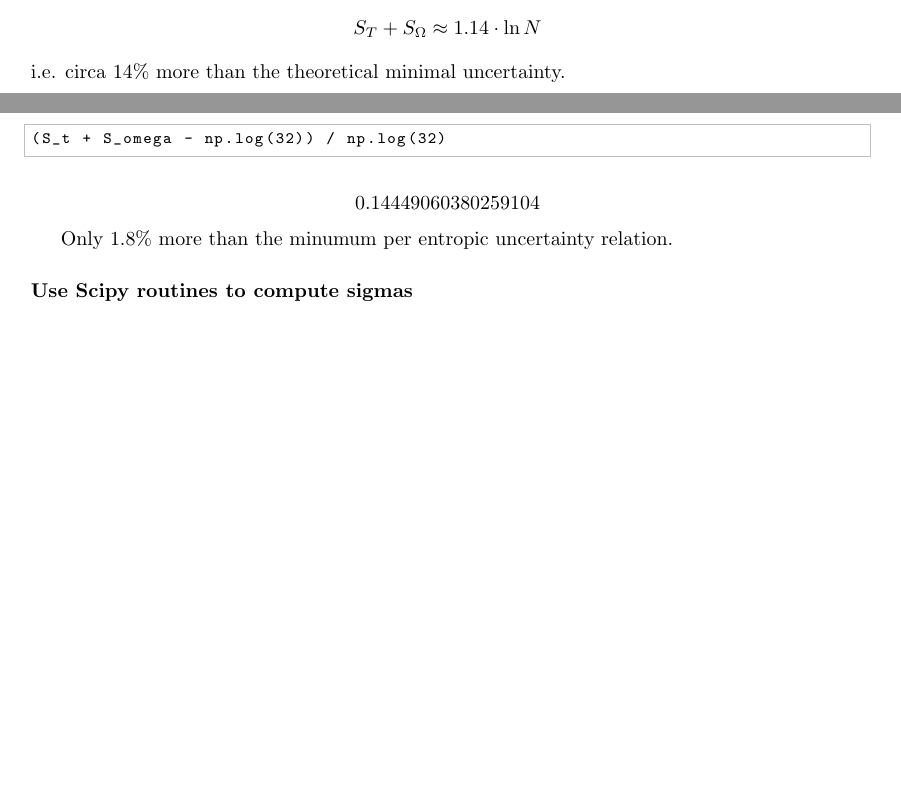
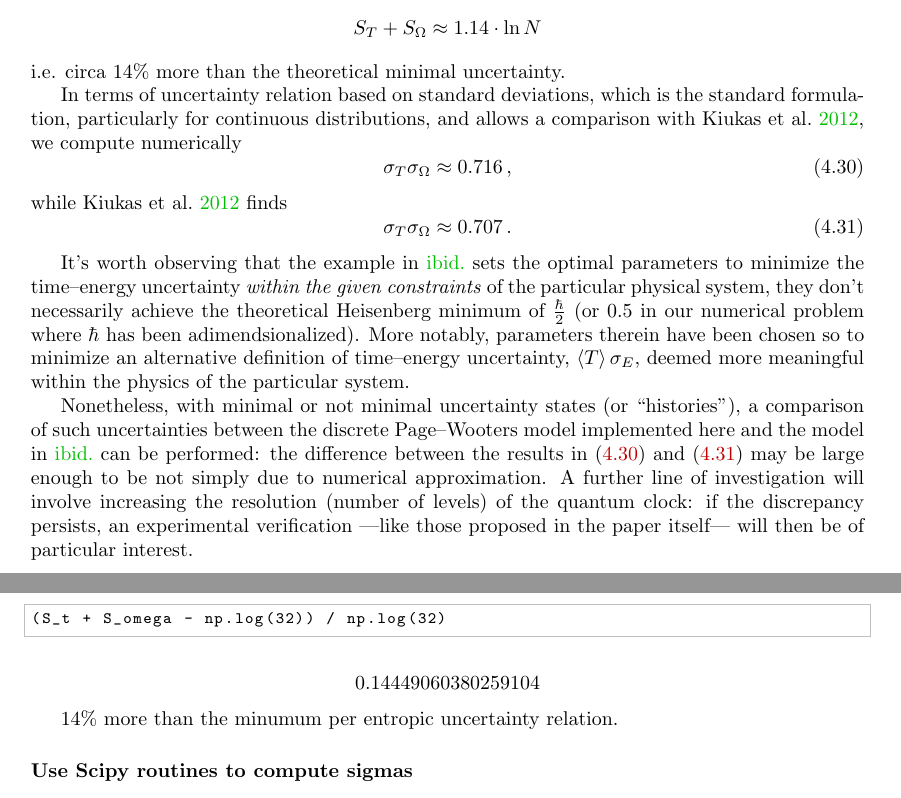
Before and after one commit to gderosa/timeq, a LaTeX thesis (tex/main.tex, which reads tex/appendix/nb/jupyter/detect/detect.tex, tex/detect/pwdetect.tex): two parts of pages 53 and 97 of 110, joined at a grey line, cut so that both start at the same text, the shorter picture padded with empty space. Compiled offline with pdfLaTeX.

Commit message:
final considerations on uncertainty

```diff
--- a/tex/appendix/nb/jupyter/detect/detect.tex
+++ b/tex/appendix/nb/jupyter/detect/detect.tex
@@ -1046,7 +1046,7 @@ np.log(32)
 
 \[0.14449060380259104\]
 
-Only 1.8\% more than the minumum per entropic uncertainty relation.
+$14\%$ more than the minumum per entropic uncertainty relation.
 
 \hypertarget{use-scipy-routines-to-compute-sigmas}{%
 \subsubsection{Use Scipy routines to compute
--- a/tex/detect/pwdetect.tex
+++ b/tex/detect/pwdetect.tex
@@ -527,3 +527,36 @@ In \S\ref{jupy:entropic-uncertainties}, we numerically find that
   S_{T} + S_{\Omega} \approx 1.14 \cdot \ln N
 \end{equation*}
 i.e. circa $14\%$ more than the theoretical minimal uncertainty.
+
+In terms of uncertainty relation based on standard deviations,
+which is the standard formulation, particularly for continuous distributions,
+and allows a comparison with \cite{RuschhauptAbsorption}, we compute numerically
+\begin{equation}\label{eq:uncertainty-us}
+  \sigma_{T} \sigma_{\Omega} \approx 0.716 \, \text{,}
+\end{equation} \citereset
+while \cite{RuschhauptAbsorption} finds
+\begin{equation}\label{eq:uncertainty-them}
+  \sigma_{T} \sigma_{\Omega} \approx 0.707 \, \text{.}
+\end{equation}
+
+It's worth observing that the example in \cite{RuschhauptAbsorption}
+sets the optimal parameters to minimize the time--energy uncertainty
+\emph{within the given constraints} of the particular physical system,
+they don't necessarily achieve the theoretical Heisenberg minimum of
+$\frac{\hbar}{2}$
+(or $0.5$ in our numerical problem where $\hbar$ has been adimendsionalized).
+More notably, parameters therein have been chosen so to minimize
+an alternative definition of time--energy uncertainty, $\expval{T}\sigma_E$,
+deemed more meaningful within the physics of the particular system.
+
+Nonetheless, with minimal or not minimal uncertainty states (or ``histories''),
+a comparison of such uncertainties between the discrete Page--Wooters model implemented
+here and the model in \cite{RuschhauptAbsorption} can be performed:
+the difference between the results in \eqref{eq:uncertainty-us}
+and \eqref{eq:uncertainty-them} may be large enough to be not simply
+due to numerical approximation. A further line of investigation
+will involve increasing the resolution (number of levels) of the quantum clock:
+if the discrepancy persists, an experimental verification
+---like those proposed in the paper itself---
+will then be of
+particular interest.
```
